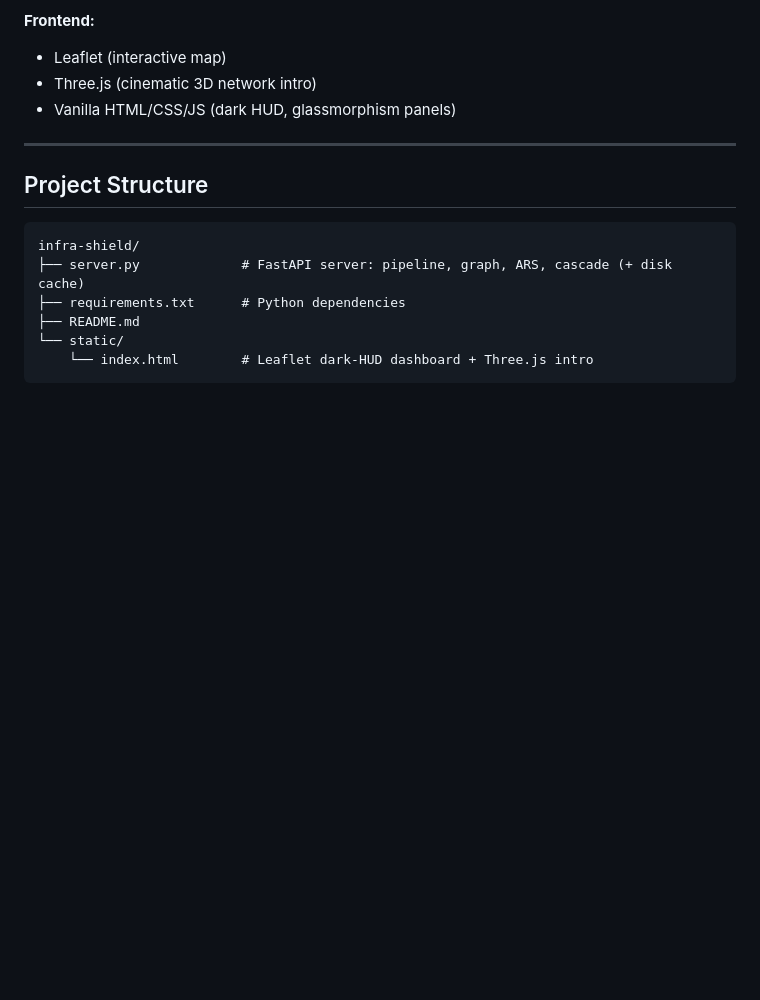
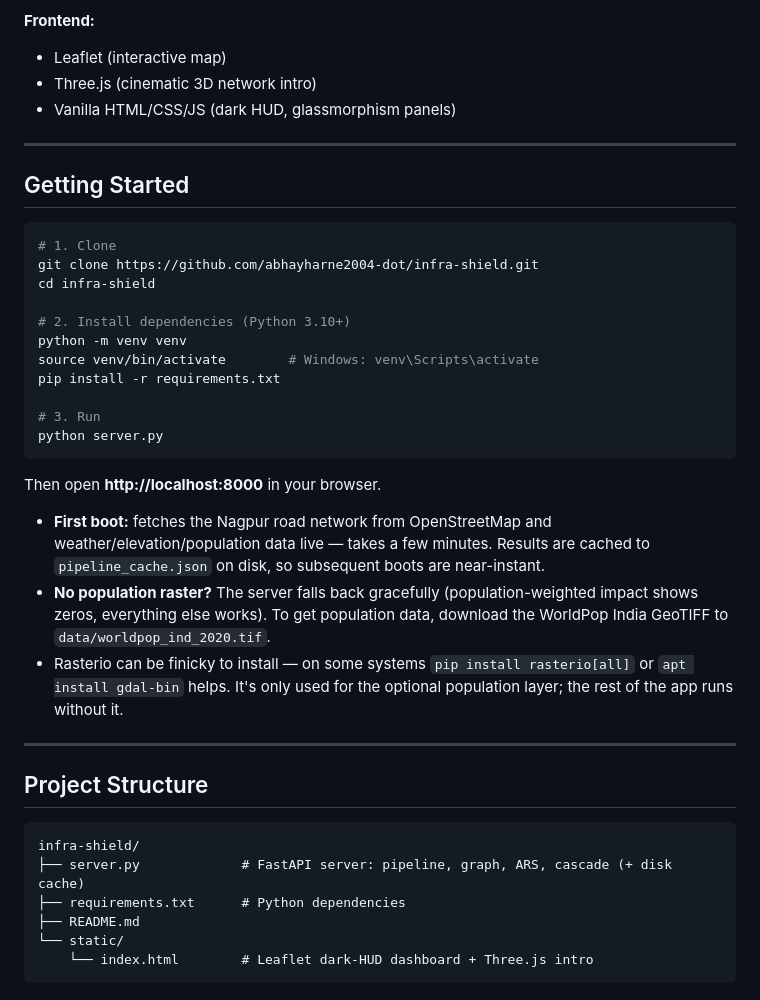
Before and after one commit to abhayharne2004-dot/infra-shield, a Markdown page: README.md, the part around the change. Drawn GitHub-style; blank space fills up the shorter version.

Commit message:
Add Getting Started run instructions to README

````diff
--- a/README.md
+++ b/README.md
@@ -64,6 +64,30 @@ InfraShield builds a live graph of the city network and reasons about risk quant
 
 ---
 
+## Getting Started
+
+```bash
+# 1. Clone
+git clone https://github.com/abhayharne2004-dot/infra-shield.git
+cd infra-shield
+
+# 2. Install dependencies (Python 3.10+)
+python -m venv venv
+source venv/bin/activate        # Windows: venv\Scripts\activate
+pip install -r requirements.txt
+
+# 3. Run
+python server.py
+```
+
+Then open **http://localhost:8000** in your browser.
+
+- **First boot:** fetches the Nagpur road network from OpenStreetMap and weather/elevation/population data live — takes a few minutes. Results are cached to `pipeline_cache.json` on disk, so subsequent boots are near-instant.
+- **No population raster?** The server falls back gracefully (population-weighted impact shows zeros, everything else works). To get population data, download the WorldPop India GeoTIFF to `data/worldpop_ind_2020.tif`.
+- Rasterio can be finicky to install — on some systems `pip install rasterio[all]` or `apt install gdal-bin` helps. It's only used for the optional population layer; the rest of the app runs without it.
+
+---
+
 ## Project Structure
 
 ```
````
